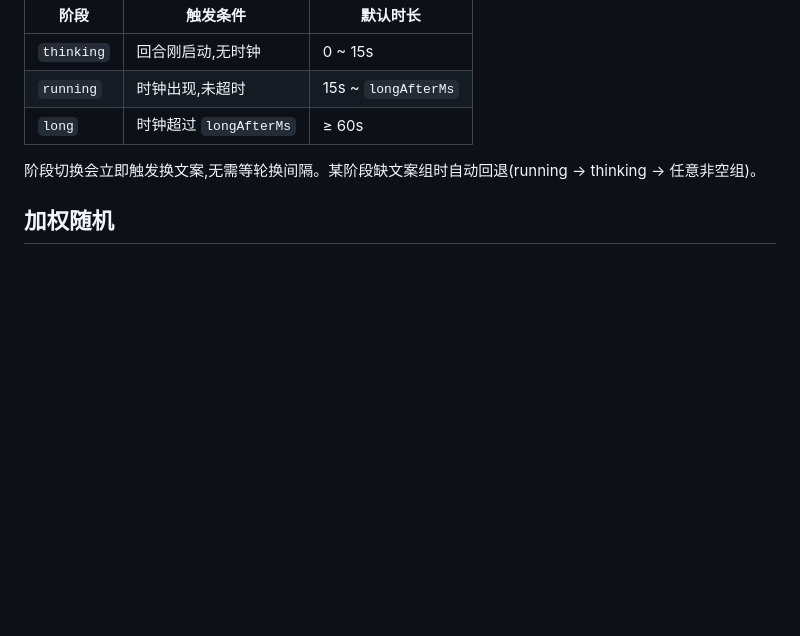
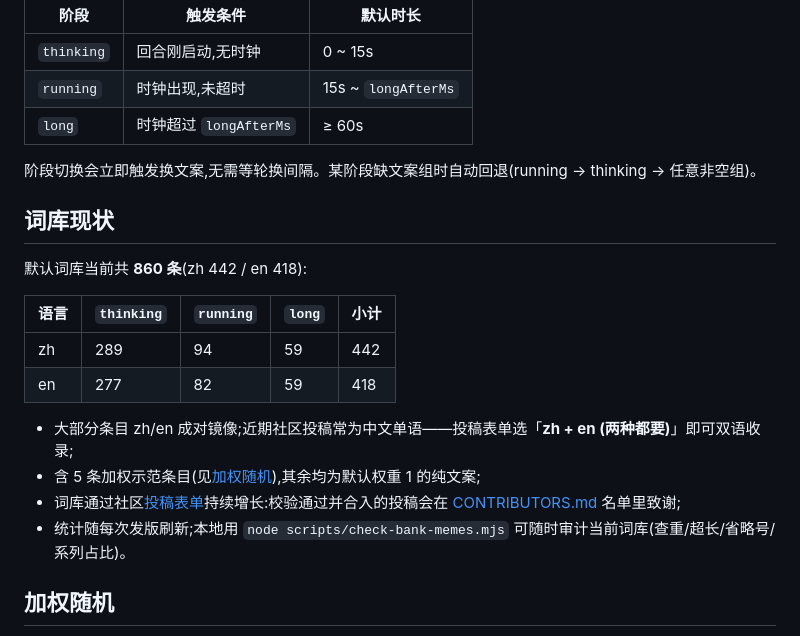
Before and after one commit to 01Virex/dsh-status-rotator, a Markdown page: README_ZH.md, the part around the change. GitHub-like rendering; blank space fills up the shorter version.

```diff
--- a/README_ZH.md
+++ b/README_ZH.md
@@ -75,6 +75,20 @@ dsh plugin --profile web add dsh-status-rotator
 | `long` | 时钟超过 `longAfterMs` | ≥ 60s |
 
 阶段切换会立即触发换文案,无需等轮换间隔。某阶段缺文案组时自动回退(running → thinking → 任意非空组)。
+
+## 词库现状
+
+默认词库当前共 **860 条**(zh 442 / en 418):
+
+| 语言 | `thinking` | `running` | `long` | 小计 |
+| --- | --- | --- | --- | --- |
+| zh | 289 | 94 | 59 | 442 |
+| en | 277 | 82 | 59 | 418 |
+
+- 大部分条目 zh/en 成对镜像;近期社区投稿常为中文单语——投稿表单选「**zh + en (两种都要)**」即可双语收录;
+- 含 5 条加权示范条目(见[加权随机](#加权随机)),其余均为默认权重 1 的纯文案;
+- 词库通过社区[投稿表单](#通过-issue-投稿词库)持续增长:校验通过并合入的投稿会在 [CONTRIBUTORS.md](./CONTRIBUTORS.md) 名单里致谢;
+- 统计随每次发版刷新;本地用 `node scripts/check-bank-memes.mjs` 可随时审计当前词库(查重/超长/省略号/系列占比)。
 
 ## 加权随机
 
```
Also changed, not shown: README.md (+14 -0 lines).
